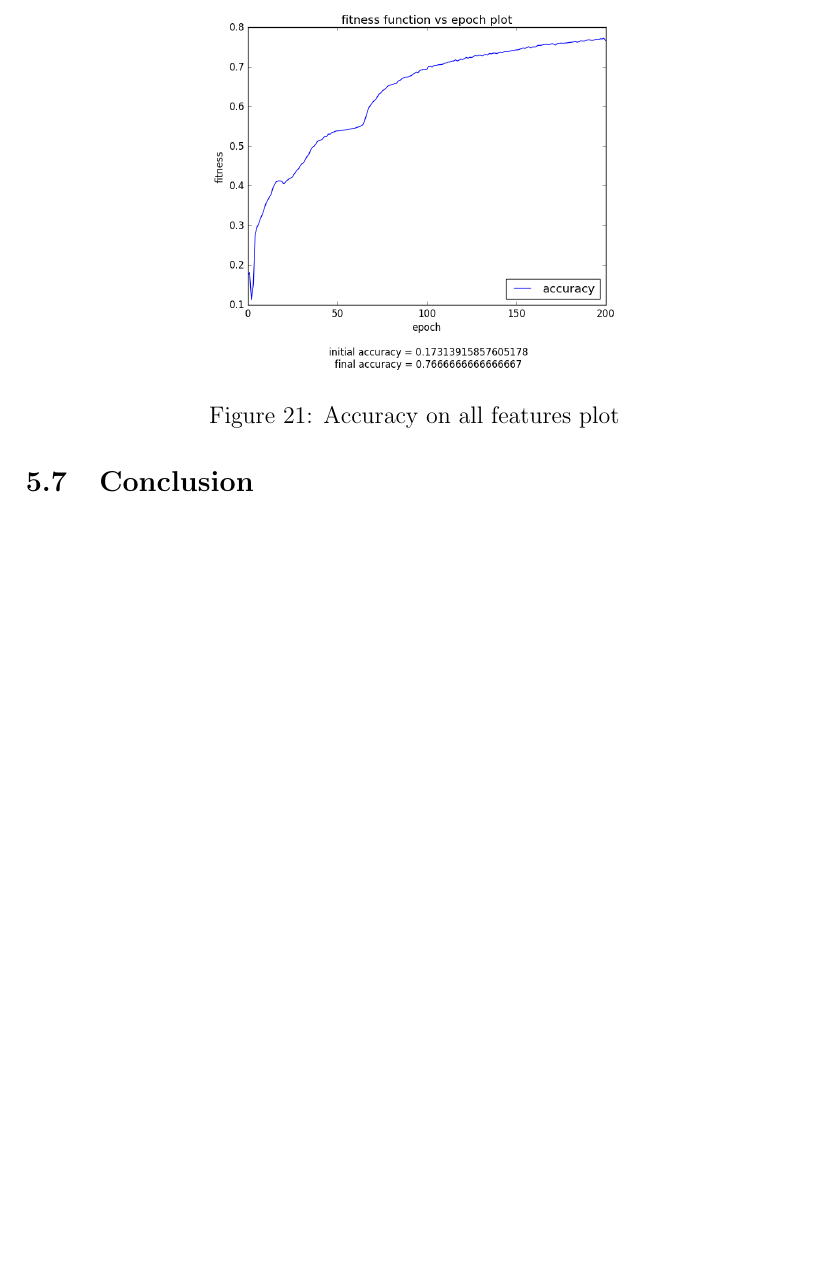
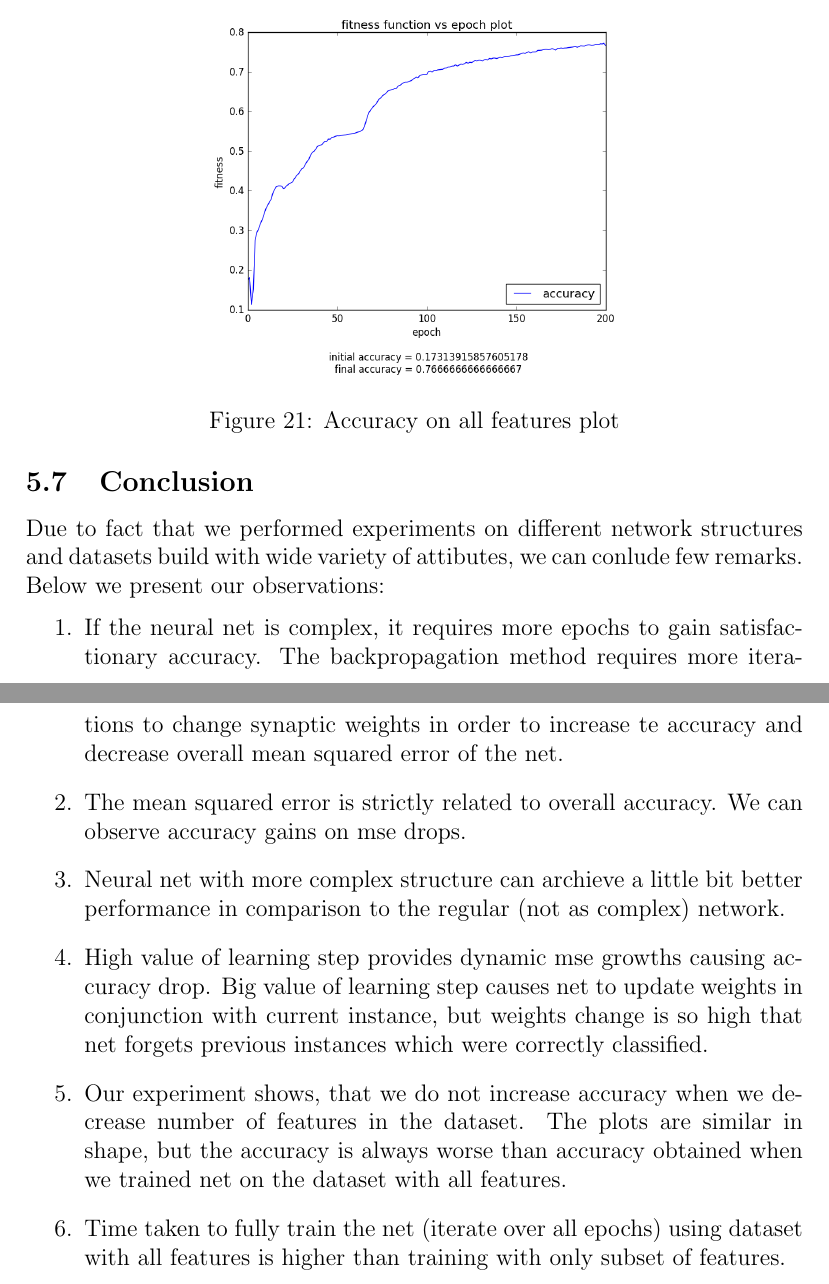
Before and after one commit to Najmaka/NAI-Project, a LaTeX document (final-report/final_report.tex): part of page 18 of 18 before the commit and two parts of pages 18 and 19 of 19 after it, the two joined at a grey line, cut so that both start at the same text, the shorter picture padded with empty space. Compiled offline with pdfLaTeX.

Commit message:
conclusions

```diff
--- a/final-report/final_report.tex
+++ b/final-report/final_report.tex
@@ -271,7 +271,15 @@ Epochs:             200     - same as before
 
 \subsection{Conclusion}
 
-
+Due to fact that we performed experiments on different network structures and datasets build with wide variety of attibutes, we can conlude few remarks. Below we present our observations:
+\begin{enumerate}
+\item If the neural net is complex, it requires more epochs to gain satisfactionary accuracy. The backpropagation method requires more iterations to change synaptic weights in order to increase te accuracy and decrease overall mean squared error of the net.
+\item The mean squared error is strictly related to overall accuracy. We can observe accuracy gains on mse drops.
+\item Neural net with more complex structure can archieve a little bit better performance in comparison to the regular (not as complex) network.
+\item High value of learning step provides dynamic mse growths causing accuracy drop. Big value of learning step causes net to update weights in conjunction with current instance, but weights change is so high that net forgets previous instances which were correctly classified.
+\item Our experiment shows, that we do not increase accuracy when we decrease number of features in the dataset. The plots are similar in shape, but the accuracy is always worse than accuracy obtained when we trained net on the dataset with all features.
+\item Time taken to fully train the net (iterate over all epochs) using dataset with all features is higher than training with only subset of features.
+\end{enumerate}
 
 
 \end{document}
```
Also changed, not shown: final-report/final_report.pdf, final-report/final_report.tex (1 more changed lines).
